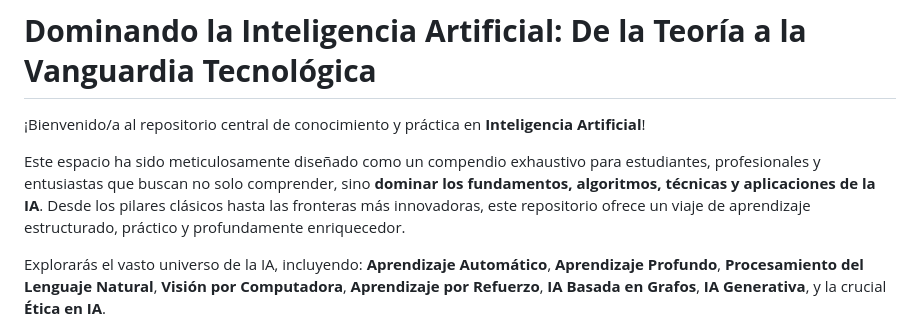
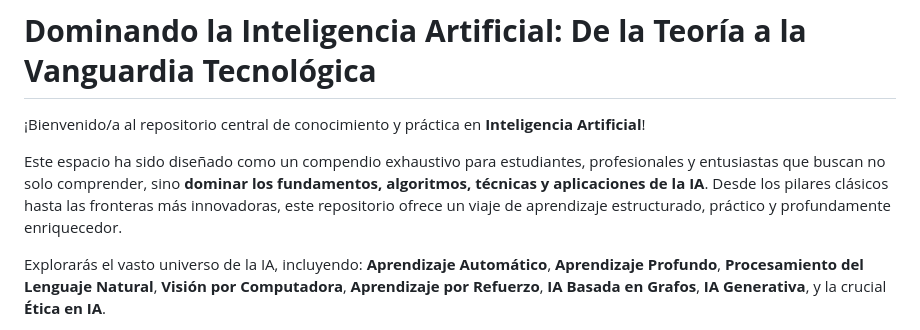
Before and after one commit to sgevatschnaider/IA-Teoria-Practica-Aplicaciones-, a Markdown page: README.md, the part around the change. GitHub-like rendering.

```diff
--- a/README.md
+++ b/README.md
@@ -2,7 +2,7 @@
 
  ¡Bienvenido/a al repositorio central de conocimiento y práctica en **Inteligencia Artificial**!
 
-Este espacio ha sido meticulosamente diseñado como un compendio exhaustivo para estudiantes, profesionales y entusiastas que buscan no solo comprender, sino **dominar los fundamentos, algoritmos, técnicas y aplicaciones de la IA**. Desde los pilares clásicos hasta las fronteras más innovadoras, este repositorio ofrece un viaje de aprendizaje estructurado, práctico y profundamente enriquecedor.
+Este espacio ha sido diseñado como un compendio exhaustivo para estudiantes, profesionales y entusiastas que buscan no solo comprender, sino **dominar los fundamentos, algoritmos, técnicas y aplicaciones de la IA**. Desde los pilares clásicos hasta las fronteras más innovadoras, este repositorio ofrece un viaje de aprendizaje estructurado, práctico y profundamente enriquecedor.
 
 Explorarás el vasto universo de la IA, incluyendo: **Aprendizaje Automático**, **Aprendizaje Profundo**, **Procesamiento del Lenguaje Natural**, **Visión por Computadora**, **Aprendizaje por Refuerzo**, **IA Basada en Grafos**, **IA Generativa**, y la crucial **Ética en IA**.
 
```
